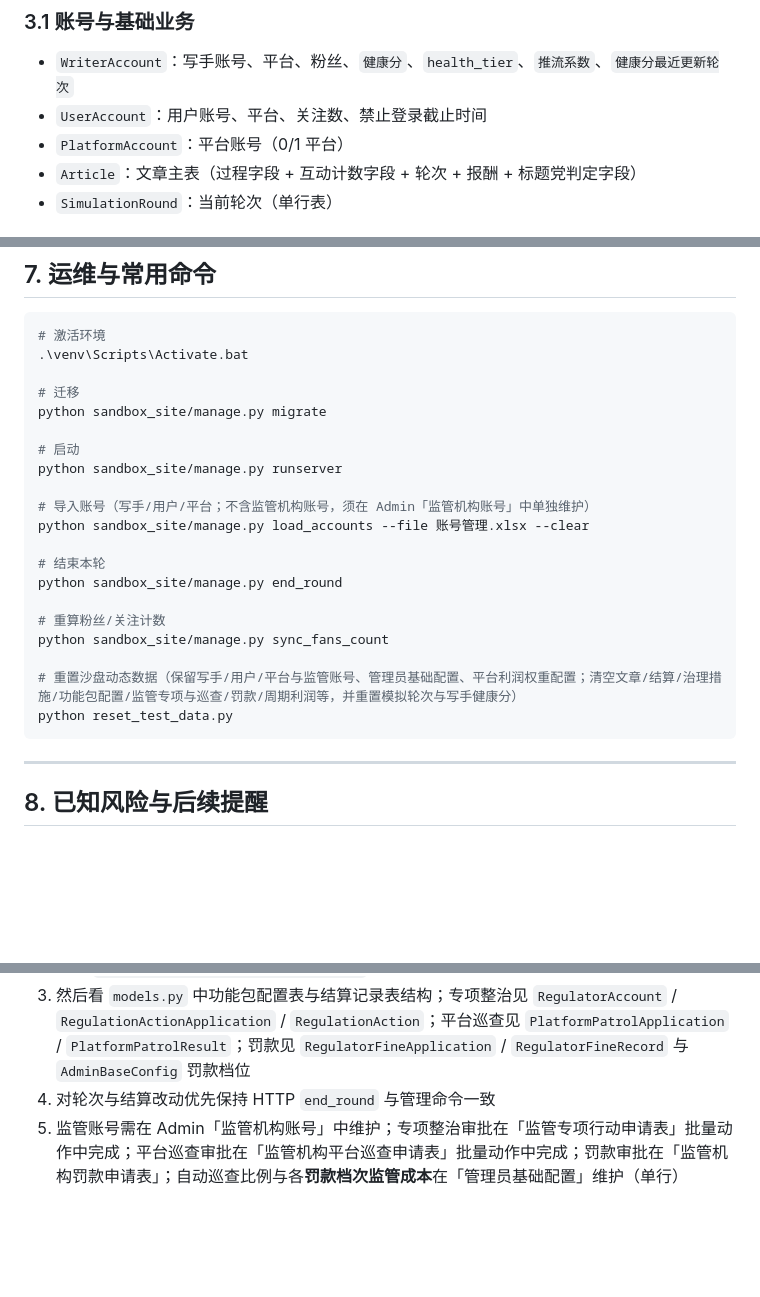
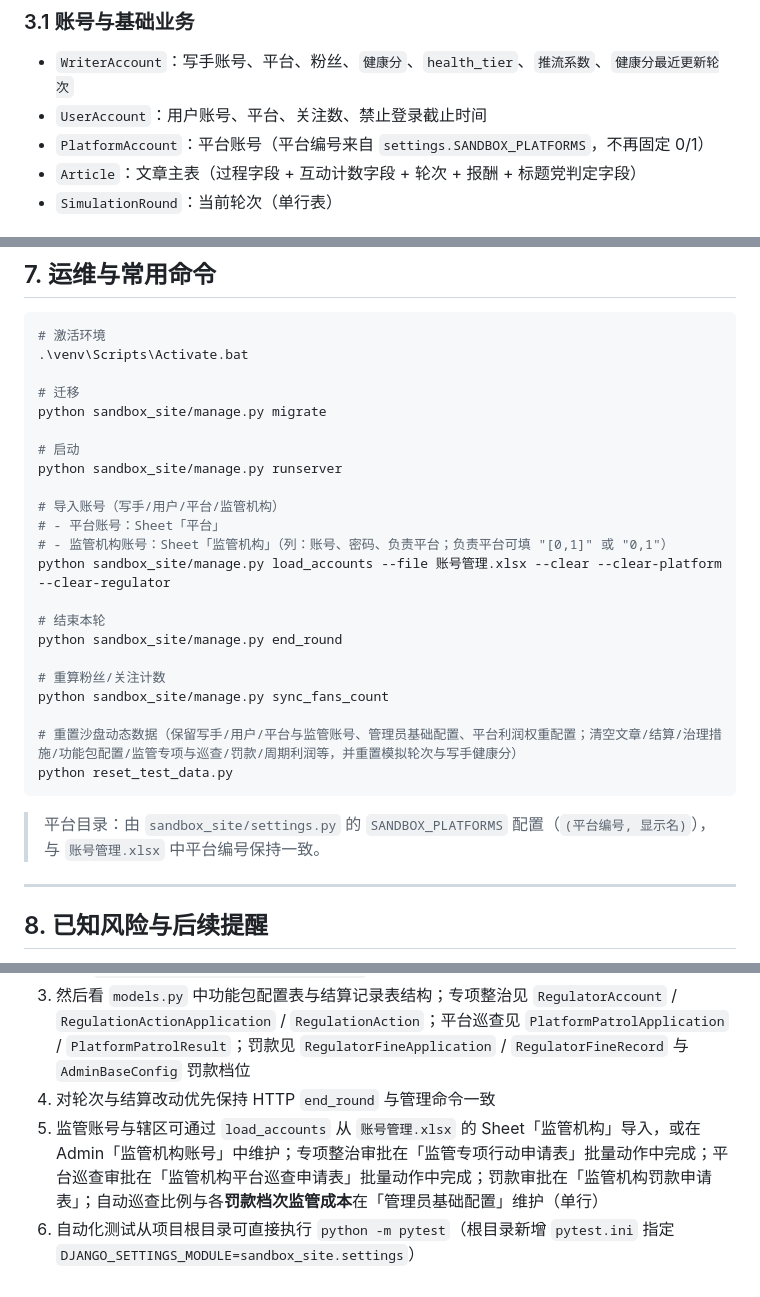
Before and after one commit to Xiangwan-67/course-sandbox, a Markdown page: 系统开发说明.md, 3 parts joined by grey strips. GitHub-like rendering; blank space fills up the shorter version.

Commit message:
文档：补充多监管辖区与多平台说明
更新系统开发说明：平台目录 SANDBOX_PLATFORMS、监管机构负责平台列表、Excel 导入与 pytest 入口。

Made-with: Cursor

````diff
--- a/系统开发说明.md
+++ b/系统开发说明.md
@@ -42,7 +43,7 @@
 
 - `WriterAccount`：写手账号、平台、粉丝、`健康分`、`health_tier`、`推流系数`、`健康分最近更新轮次`
 - `UserAccount`：用户账号、平台、关注数、禁止登录截止时间
-- `PlatformAccount`：平台账号（0/1 平台）
+- `PlatformAccount`：平台账号（平台编号来自 `settings.SANDBOX_PLATFORMS`，不再固定 0/1）
 - `Article`：文章主表（过程字段 + 互动计数字段 + 轮次 + 报酬 + 标题党判定字段）
 - `SimulationRound`：当前轮次（单行表）
 
@@ -271,8 +273,10 @@ python sandbox_site/manage.py migrate
 # 启动
 python sandbox_site/manage.py runserver
 
-# 导入账号（写手/用户/平台；不含监管机构账号，须在 Admin「监管机构账号」中单独维护）
-python sandbox_site/manage.py load_accounts --file 账号管理.xlsx --clear
+# 导入账号（写手/用户/平台/监管机构）
+# - 平台账号：Sheet「平台」
+# - 监管机构账号：Sheet「监管机构」（列：账号、密码、负责平台；负责平台可填 "[0,1]" 或 "0,1"）
+python sandbox_site/manage.py load_accounts --file 账号管理.xlsx --clear --clear-platform --clear-regulator
 
 # 结束本轮
 python sandbox_site/manage.py end_round
@@ -283,6 +287,8 @@ python sandbox_site/manage.py sync_fans_count
 # 重置沙盘动态数据（保留写手/用户/平台与监管账号、管理员基础配置、平台利润权重配置；清空文章/结算/治理措施/功能包配置/监管专项与巡查/罚款/周期利润等，并重置模拟轮次与写手健康分）
 python reset_test_data.py
 ```
+
+> 平台目录：由 `sandbox_site/settings.py` 的 `SANDBOX_PLATFORMS` 配置（`(平台编号, 显示名)`），与 `账号管理.xlsx` 中平台编号保持一致。
 
 ---
 
@@ -301,4 +307,5 @@ python reset_test_data.py
 2. 再读 `templates/accounts/platform_*.html`（平台端入口和配置页）
 3. 然后看 `models.py` 中功能包配置表与结算记录表结构；专项整治见 `RegulatorAccount` / `RegulationActionApplication` / `RegulationAction`；平台巡查见 `PlatformPatrolApplication` / `PlatformPatrolResult`；罚款见 `RegulatorFineApplication` / `RegulatorFineRecord` 与 `AdminBaseConfig` 罚款档位
 4. 对轮次与结算改动优先保持 HTTP `end_round` 与管理命令一致
-5. 监管账号需在 Admin「监管机构账号」中维护；专项整治审批在「监管专项行动申请表」批量动作中完成；平台巡查审批在「监管机构平台巡查申请表」批量动作中完成；罚款审批在「监管机构罚款申请表」；自动巡查比例与各**罚款档次监管成本**在「管理员基础配置」维护（单行）
+5. 监管账号与辖区可通过 `load_accounts` 从 `账号管理.xlsx` 的 Sheet「监管机构」导入，或在 Admin「监管机构账号」中维护；专项整治审批在「监管专项行动申请表」批量动作中完成；平台巡查审批在「监管机构平台巡查申请表」批量动作中完成；罚款审批在「监管机构罚款申请表」；自动巡查比例与各**罚款档次监管成本**在「管理员基础配置」维护（单行）
+6. 自动化测试从项目根目录可直接执行 `python -m pytest`（根目录新增 `pytest.ini` 指定 `DJANGO_SETTINGS_MODULE=sandbox_site.settings`）
````
Also changed, not shown: other parts of 系统开发说明.md (+2 -0 lines).
